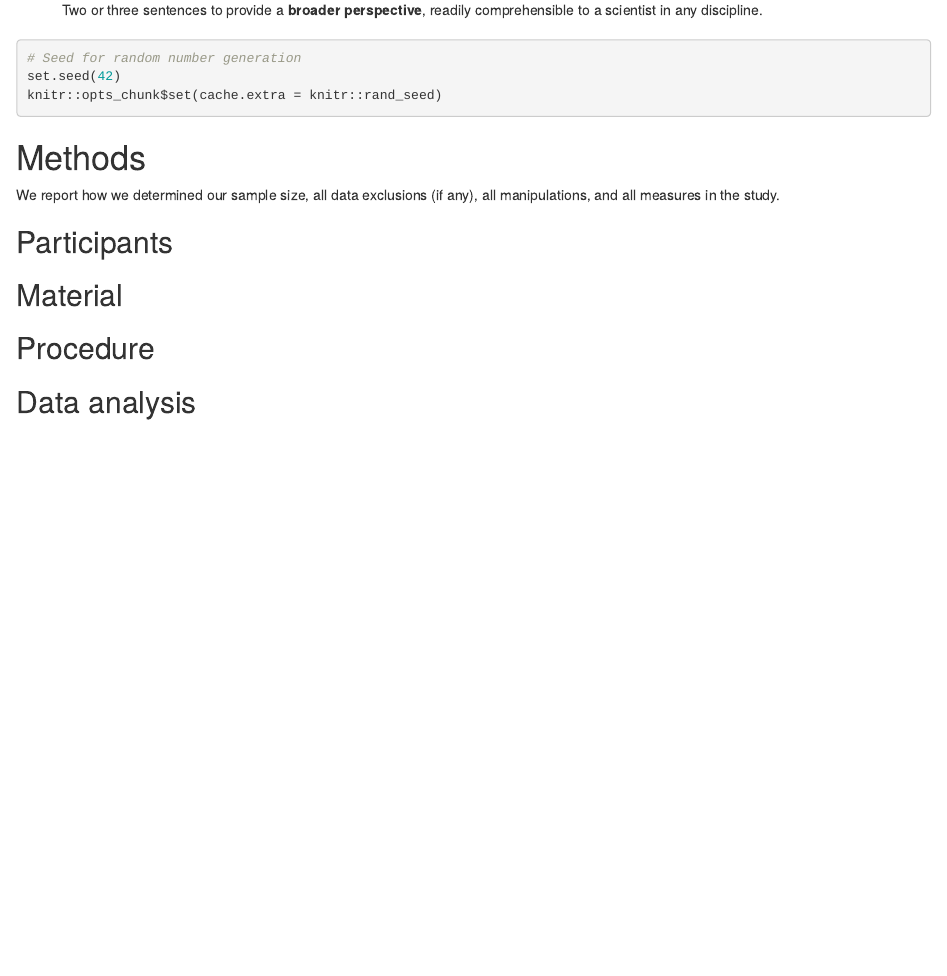
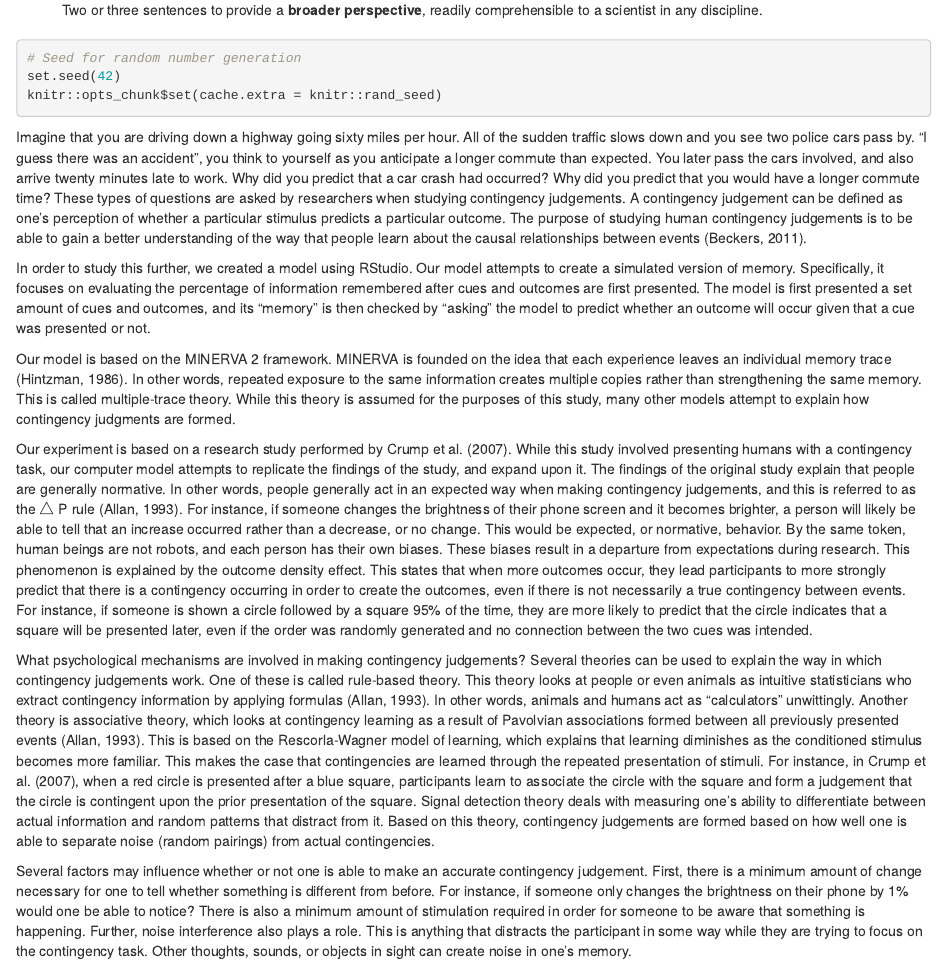
Before and after one commit to aus-kap/thesis, an R Markdown document (thesis.Rmd): the page in a window 1100 px wide, from 440 px down. Rendered offline with R 4.5, knitr and Pandoc, with nearby package versions; some code elsewhere in the file could not run offline.

Commit message:
add intro

````diff
--- a/thesis.Rmd
+++ b/thesis.Rmd
@@ -74,7 +74,17 @@ set.seed(42)
 knitr::opts_chunk$set(cache.extra = knitr::rand_seed)
 ```
 
+Imagine that you are driving down a highway going sixty miles per hour. All of the sudden traffic slows down and you see two police cars pass by. "I guess there was an accident", you think to yourself as you anticipate a longer commute than expected. You later pass the cars involved, and also arrive twenty minutes late to work. Why did you predict that a car crash had occurred? Why did you predict that you would have a longer commute time? These types of questions are asked by researchers when studying contingency judgements. A contingency judgement can be defined as one’s perception of whether a particular stimulus predicts a particular outcome. The purpose of studying human contingency judgements is to be able to gain a better understanding of the way that people learn about the causal relationships between events (Beckers, 2011).
 
+In order to study this further, we created a model using RStudio. Our model attempts to create a simulated version of memory. Specifically, it focuses on evaluating the percentage of information remembered after cues and outcomes are first presented. The model is first presented a set amount of cues and outcomes, and its "memory" is then checked by "asking" the model to predict whether an outcome will occur given that a cue was presented or not.
+
+Our model is based on the MINERVA 2 framework. MINERVA is founded on the idea that each experience leaves an individual memory trace (Hintzman, 1986). In other words, repeated exposure to the same information creates multiple copies rather than strengthening the same memory. This is called multiple-trace theory. While this theory is assumed for the purposes of this study, many other models attempt to explain how contingency judgments are formed.
+
+Our experiment is based on a research study performed by Crump et al. (2007). While this study involved presenting humans with a contingency task, our computer model attempts to replicate the findings of the study, and expand upon it. The findings of the original study explain that people are generally normative. In other words, people generally act in an expected way when making contingency judgements, and this is referred to as the $\triangle$ P rule (Allan, 1993). For instance, if someone changes the brightness of their phone screen and it becomes brighter, a person will likely be able to tell that an increase occurred rather than a decrease, or no change. This would be expected, or normative, behavior. By the same token, human beings are not robots, and each person has their own biases. These biases result in a departure from expectations during research. This phenomenon is explained by the outcome density effect. This states that when more outcomes occur, they lead participants to more strongly predict that there is a contingency occurring in order to create the outcomes, even if there is not necessarily a true contingency between events. For instance, if someone is shown a circle followed by a square 95% of the time, they are more likely to predict that the circle indicates that a square will be presented later, even if the order was randomly generated and no connection between the two cues was intended.
+
+What psychological mechanisms are involved in making contingency judgements? Several theories can be used to explain the way in which contingency judgements work. One of these is called rule-based theory. This theory looks at people or even animals as intuitive statisticians who extract contingency information by applying formulas (Allan, 1993). In other words, animals and humans act as "calculators" unwittingly. Another theory is associative theory, which looks at contingency learning as a result of Pavolvian associations formed between all previously presented events (Allan, 1993). This is based on the Rescorla-Wagner model of learning, which explains that learning diminishes as the conditioned stimulus becomes more familiar. This makes the case that contingencies are learned through the repeated presentation of stimuli. For instance, in Crump et al. (2007), when a red circle is presented after a blue square, participants learn to associate the circle with the square and form a judgement that the circle is contingent upon the prior presentation of the square. Signal detection theory deals with measuring one’s ability to differentiate between actual information and random patterns that distract from it. Based on this theory, contingency judgements are formed based on how well one is able to separate noise (random pairings) from actual contingencies.
+
+Several factors may influence whether or not one is able to make an accurate contingency judgement. First, there is a minimum amount of change necessary for one to tell whether something is different from before. For instance, if someone only changes the brightness on their phone by 1% would one be able to notice? There is also a minimum amount of stimulation required in order for someone to be aware that something is happening. Further, noise interference also plays a role. This is anything that distracts the participant in some way while they are trying to focus on the contingency task. Other thoughts, sounds, or objects in sight can create noise in one’s memory.
 
 # Methods
 We report how we determined our sample size, all data exclusions (if any), all manipulations, and all measures in the study. <!-- 21-word solution (Simmons, Nelson & Simonsohn, 2012; retrieved from http://ssrn.com/abstract=2160588) -->
````
Also changed, not shown: thesis.pdf, thesis.tex.
